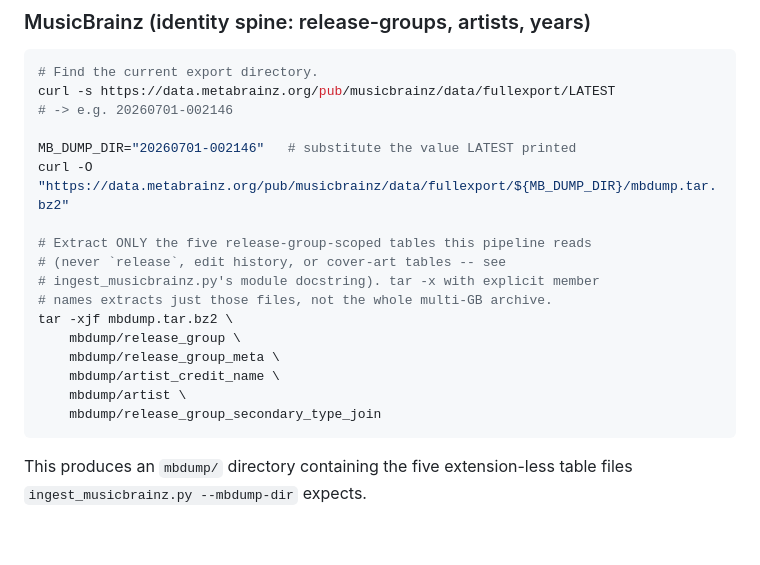
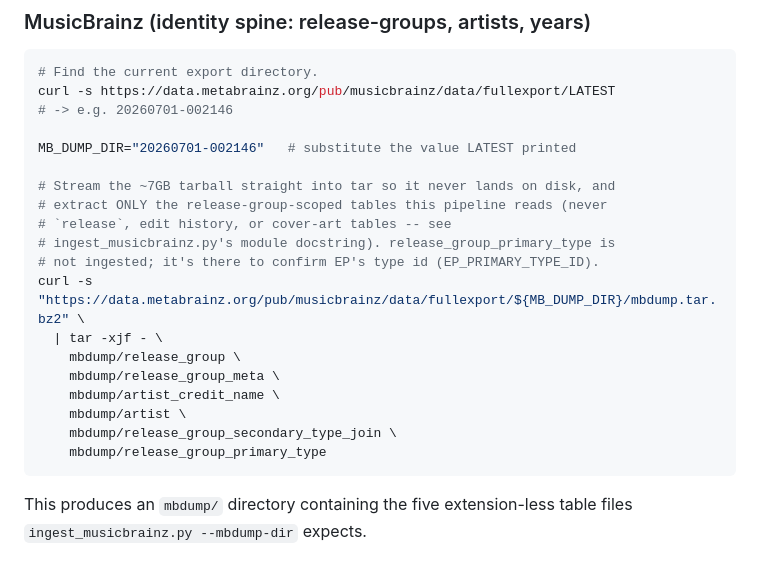
Before and after one commit to k-obrien17/album-case, a Markdown page: pipeline/README.md, the part around the change. Rendered like a GitHub page; blank space fills up the shorter version.

Commit message:
docs: stream the MusicBrainz dump and fix the latency check
README streamed-extracts instead of saving the ~7GB tarball, and both it
and plan Task 7 pull release_group_primary_type to confirm EP's id. Plan
Task 8's latency check busts the cache with a cb param instead of a junk
query word that would miss the catalog.

Co-Authored-By: Claude Opus 5.5 (1M context) <noreply@anthropic.com>
Claude-Session: https://claude.ai/code/session_011Ai4rR8226DEBqRWeQ4Enj

````diff
--- a/pipeline/README.md
+++ b/pipeline/README.md
@@ -25,18 +25,20 @@ curl -s https://data.metabrainz.org/pub/musicbrainz/data/fullexport/LATEST
 # -> e.g. 20260701-002146
 
 MB_DUMP_DIR="20260701-002146"   # substitute the value LATEST printed
-curl -O "https://data.metabrainz.org/pub/musicbrainz/data/fullexport/${MB_DUMP_DIR}/mbdump.tar.bz2"
 
-# Extract ONLY the five release-group-scoped tables this pipeline reads
-# (never `release`, edit history, or cover-art tables -- see
-# ingest_musicbrainz.py's module docstring). tar -x with explicit member
-# names extracts just those files, not the whole multi-GB archive.
-tar -xjf mbdump.tar.bz2 \
+# Stream the ~7GB tarball straight into tar so it never lands on disk, and
+# extract ONLY the release-group-scoped tables this pipeline reads (never
+# `release`, edit history, or cover-art tables -- see
+# ingest_musicbrainz.py's module docstring). release_group_primary_type is
+# not ingested; it's there to confirm EP's type id (EP_PRIMARY_TYPE_ID).
+curl -s "https://data.metabrainz.org/pub/musicbrainz/data/fullexport/${MB_DUMP_DIR}/mbdump.tar.bz2" \
+  | tar -xjf - \
     mbdump/release_group \
     mbdump/release_group_meta \
     mbdump/artist_credit_name \
     mbdump/artist \
-    mbdump/release_group_secondary_type_join
+    mbdump/release_group_secondary_type_join \
+    mbdump/release_group_primary_type
 ```
 
 This produces an `mbdump/` directory containing the five extension-less
````
Also changed, not shown: 1 other file.
